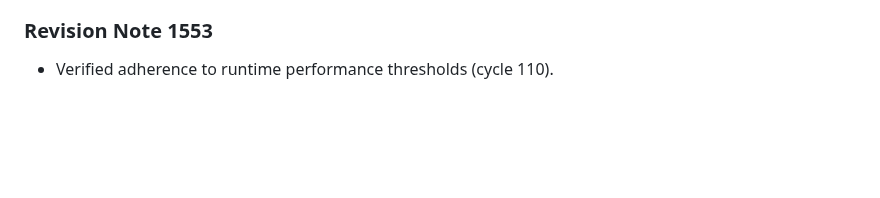
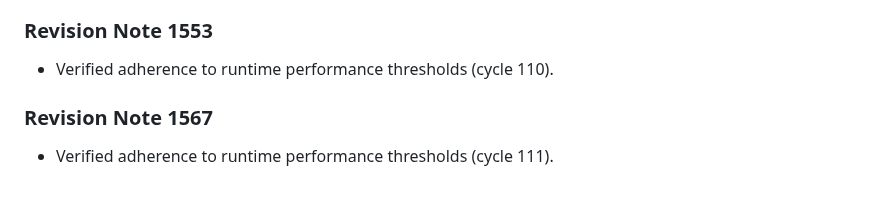
Before and after one commit to anonymousgrouphp-collab/meteor-madness-simulator-by-team-cosmic, a Markdown page: docs/physics/shockwave_overpressure_scaling.md, the part around the change. Drawn GitHub-style; blank space fills up the shorter version.

Commit message:
docs(docs): update benchmark notes in shockwave_overpressure_scaling.md (rev 1567)

```diff
--- a/docs/physics/shockwave_overpressure_scaling.md
+++ b/docs/physics/shockwave_overpressure_scaling.md
@@ -513,3 +513,7 @@ Hopkinson-Cranz blast scaling relates peak static overpressure to explosive yiel
 
 ### Revision Note 1553
 - Verified adherence to runtime performance thresholds (cycle 110).
+
+
+### Revision Note 1567
+- Verified adherence to runtime performance thresholds (cycle 111).
```
